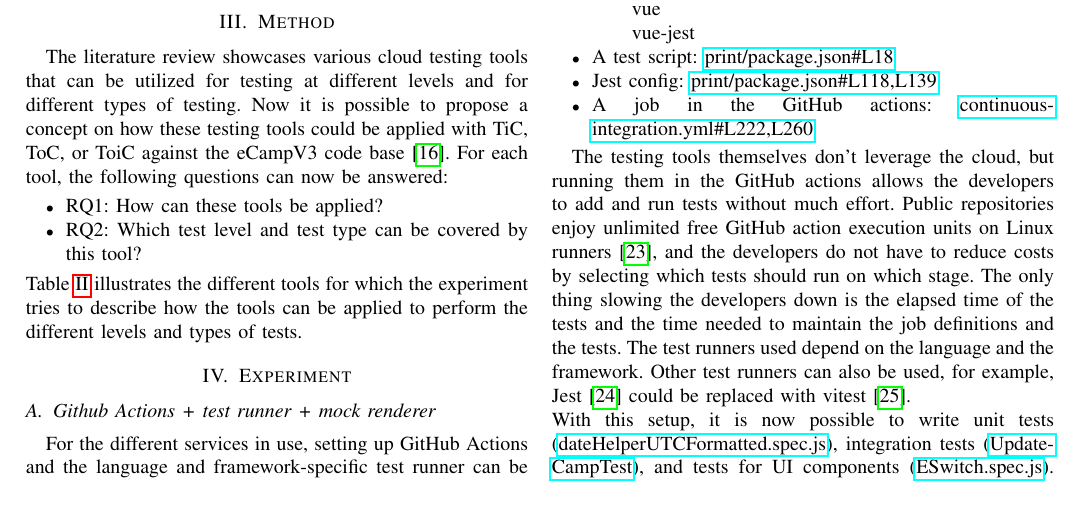
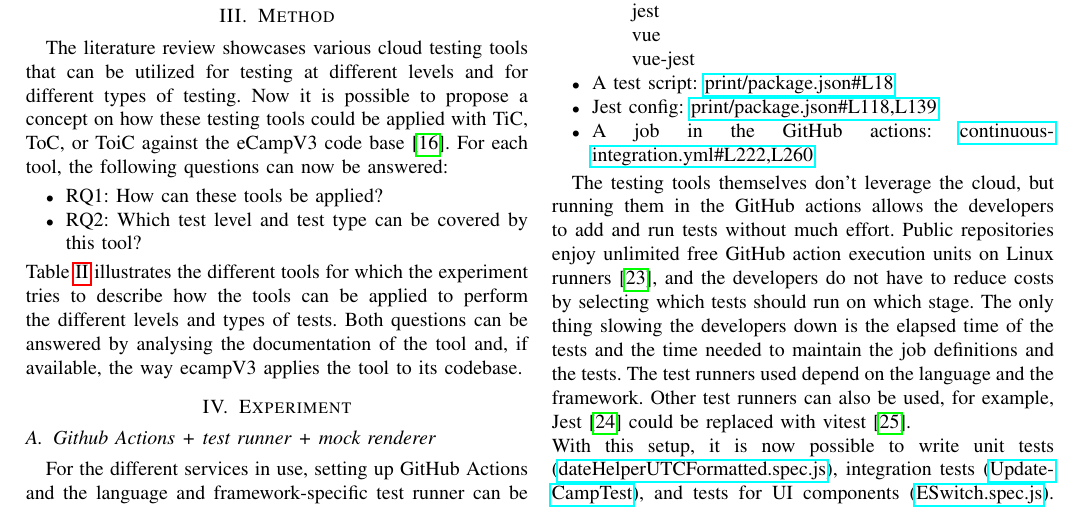
Before and after one commit to BacLuc/sase-cloud-testing-paper, a LaTeX paper (tex/main.tex): part of page 3 of 6, cut so that both start at the same text. Compiled offline with pdfLaTeX.

Commit message:
section Method: describe how the questions will be ansered in the method

```diff
--- a/tex/main.tex
+++ b/tex/main.tex
@@ -230,6 +230,8 @@ For each tool, the following questions can now be answered:
 \end{itemize}
 Table~\ref{tab:test-levels-and-tools} illustrates the different tools for which the experiment tries to describe
 how the tools can be applied to perform the different levels and types of tests.
+Both questions can be answered by analysing the documentation of the tool and, if available, the way
+ecampV3 applies the tool to its codebase.
 
 \begin{table*}[t]
 	\centering
```
